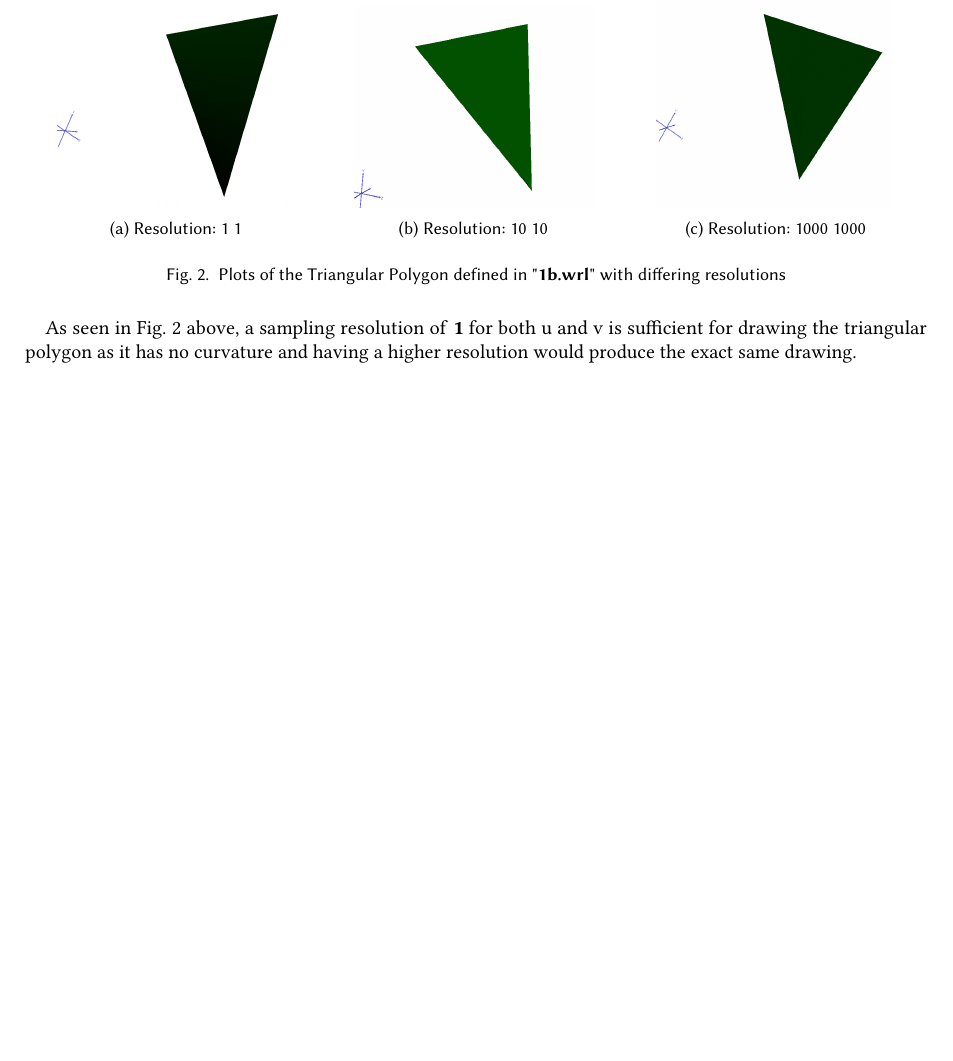
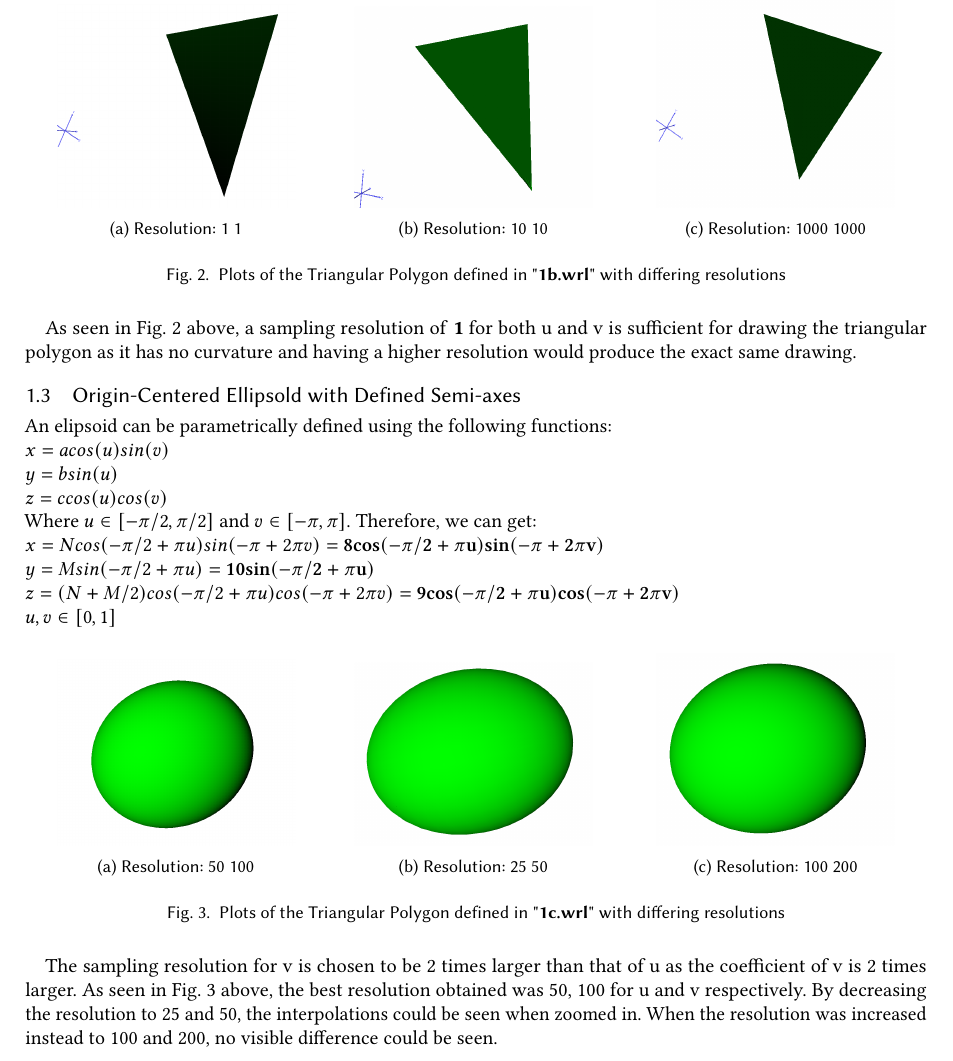
Before and after one commit to yushao2/CZ2003, a LaTeX paper (labs/Lab2/docs/CZ2003Lab2.tex): part of page 4 of 4, cut so that both start at the same text, the shorter picture padded with empty space. Compiled offline with pdfLaTeX.

Commit message:
Completed 1c

```diff
--- a/labs/Lab2/docs/CZ2003Lab2.tex
+++ b/labs/Lab2/docs/CZ2003Lab2.tex
@@ -176,8 +176,47 @@ Therefore, with the 3 points \((N, M, 0),\ (0, M, N),\ (N, 0, M)\), we get:\\
 As seen in Fig. \ref{fig:1b} above, a sampling resolution of \textbf{1} for both u and v is
 sufficient for drawing the triangular polygon as it has no curvature and having a higher resolution would
 produce the exact same drawing.
+
+
+\subsection{Origin-Centered Ellipsold with Defined Semi-axes}
+An elipsoid can be parametrically defined using the following functions:\\
+\(x = acos(u)sin(v)\)\\
+\(y = bsin(u)\)\\
+\(z = ccos(u)cos(v)\)\\
+Where \(u \in [-\pi/2, \pi/2]\) and \(v \in [-\pi, \pi]\). Therefore, we can get:\\
+\(x = Ncos(-\pi/2 + \pi u)sin(-\pi + 2\pi v) = \mathbf{8cos(-\pi/2 + \pi u)sin(-\pi + 2\pi v)}\)\\
+\(y = Msin(-\pi/2 + \pi u) = \mathbf{10sin(-\pi/2 + \pi u)}\)\\
+\(z = (N+M/2)cos(-\pi/2 + \pi u)cos(-\pi + 2\pi v) = \mathbf{9cos(-\pi/2 + \pi u)cos(-\pi + 2\pi v)}\)\\
+\(u,v \in [0,1]\)
+
+\begin{figure}[H]
+	\begin{subfigure}{.33\textwidth}
+	  \centering
+	  \includegraphics[width=.8\linewidth]{fig/1c50_100}
+	  \caption{Resolution: 50 100}
+	\end{subfigure}%
+	\begin{subfigure}{.33\textwidth}
+	  \centering
+	  \includegraphics[width=.8\linewidth]{fig/1c25_50}
+	  \caption{Resolution: 25 50}
+	\end{subfigure}
+	\begin{subfigure}{.33\textwidth}
+		\centering
+		\includegraphics[width=.8\linewidth]{fig/1c100_200}
+		\caption{Resolution: 100 200}
+	  \end{subfigure}
+	\caption{Plots of the Triangular Polygon defined in "\textbf{1c.wrl}" with differing resolutions}
+	\label{fig:1c}
+\end{figure}
+
+The sampling resolution for v is chosen to be 2 times larger than that of u as the coefficient of v is
+2 times larger. As seen in Fig. \ref{fig:1c} above, the best resolution obtained was 50, 100 for u and v respectively.
+By decreasing the resolution to 25 and 50, the interpolations could be seen when zoomed in. When the resolution was increased
+instead to 100 and 200, no visible difference could be seen.
+
 \bibliographystyle{ACM-Reference-Format}
 \newpage
+
 
 
 
```
Also changed, not shown: labs/Lab2/docs/CZ2003Lab2.pdf, labs/Lab2/docs/fig/1c100_200.PNG (added), labs/Lab2/docs/fig/1c25_50.PNG (added), labs/Lab2/docs/fig/1c50_100.PNG (added), 1 other file.
